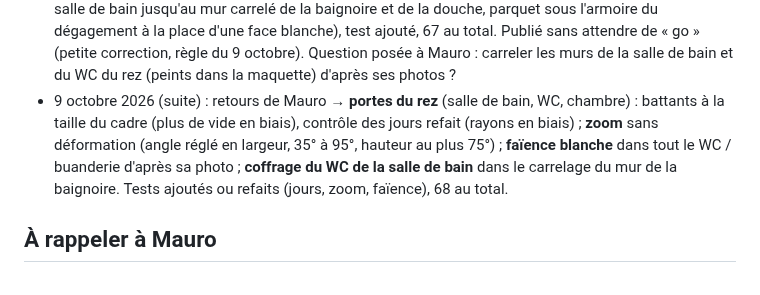
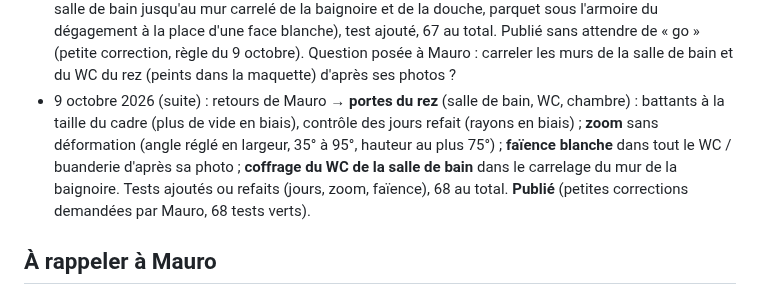
Before and after one commit to Maulink70/maison3D, a Markdown page: CLAUDE.md, the part around the change. GitHub-like rendering.

Commit message:
CLAUDE.md : lot portes, zoom et faïence publié
Co-Authored-By: Claude Opus 5.5 <noreply@anthropic.com>
Claude-Session: https://claude.ai/code/session_01YRwZSgxCtXVm6EKCbHAFP6

```diff
--- a/CLAUDE.md
+++ b/CLAUDE.md
@@ -288,7 +288,7 @@ Rendre la maquette conforme à la réalité pièce par pièce, d'après les phot
 - 9 octobre 2026 (suite) : retours de Mauro après essai (le pas au toucher lui convient) → **retouches** : « Ouvrir les portes » fait aussi coulisser la baie vitrée (sans ouverture automatique) ; ouvrant de la porte-fenêtre de la cuisine en bois comme son dormant (il était blanc) ; les 2 Velux s'ouvrent vers l'extérieur, charnière en haut, le bas se soulève à 30 % (plus rien n'entre dans la pièce). Tests ajoutés (baie avec le bouton des portes, Velux, bois de la porte-fenêtre), 64 au total. **Publié** après son « go ». Prochaines actions : Mauro vérifie la baie, la porte de la cuisine et les Velux ; fluidité sur la tablette ; formulaire de relevé des mesures ; livraison 2.
 - 9 octobre 2026 (suite) : retours de Mauro → bande bleue sous la porte de la douche de l'étage, vue de la mezzanine, retirée (le carrelage du seuil dépassait) ; boutons des portes séparés : « Ouvrir les portes » / « Fermer les portes » et « Portes auto : oui / non ». Tests ajoutés (seuil, bouton « Portes auto »), 66 au total. **Publié** après son « go ». Mauro précise que les petites modifications n'ont plus besoin de son « go » (voir Règles) et demande de vérifier tous les carrelages (sols et murs) de l'appartement.
 - 9 octobre 2026 (suite) : **audit des carrelages** (voir Technique du site) : deux défauts corrigés (sol de la salle de bain jusqu'au mur carrelé de la baignoire et de la douche, parquet sous l'armoire du dégagement à la place d'une face blanche), test ajouté, 67 au total. Publié sans attendre de « go » (petite correction, règle du 9 octobre). Question posée à Mauro : carreler les murs de la salle de bain et du WC du rez (peints dans la maquette) d'après ses photos ?
-- 9 octobre 2026 (suite) : retours de Mauro → **portes du rez** (salle de bain, WC, chambre) : battants à la taille du cadre (plus de vide en biais), contrôle des jours refait (rayons en biais) ; **zoom** sans déformation (angle réglé en largeur, 35° à 95°, hauteur au plus 75°) ; **faïence blanche** dans tout le WC / buanderie d'après sa photo ; **coffrage du WC de la salle de bain** dans le carrelage du mur de la baignoire. Tests ajoutés ou refaits (jours, zoom, faïence), 68 au total.
+- 9 octobre 2026 (suite) : retours de Mauro → **portes du rez** (salle de bain, WC, chambre) : battants à la taille du cadre (plus de vide en biais), contrôle des jours refait (rayons en biais) ; **zoom** sans déformation (angle réglé en largeur, 35° à 95°, hauteur au plus 75°) ; **faïence blanche** dans tout le WC / buanderie d'après sa photo ; **coffrage du WC de la salle de bain** dans le carrelage du mur de la baignoire. Tests ajoutés ou refaits (jours, zoom, faïence), 68 au total. **Publié** (petites corrections demandées par Mauro, 68 tests verts).
 
 ## À rappeler à Mauro
 
```
